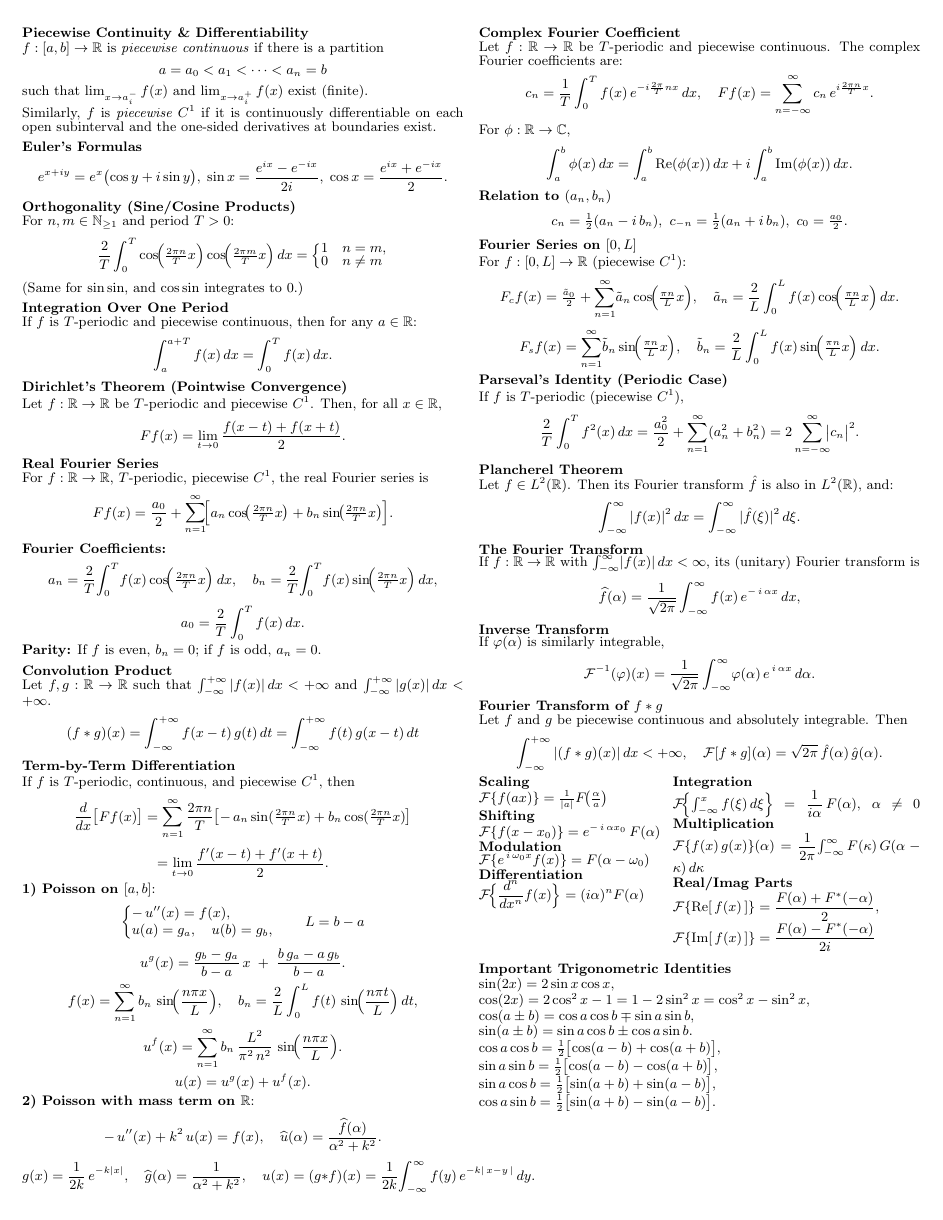
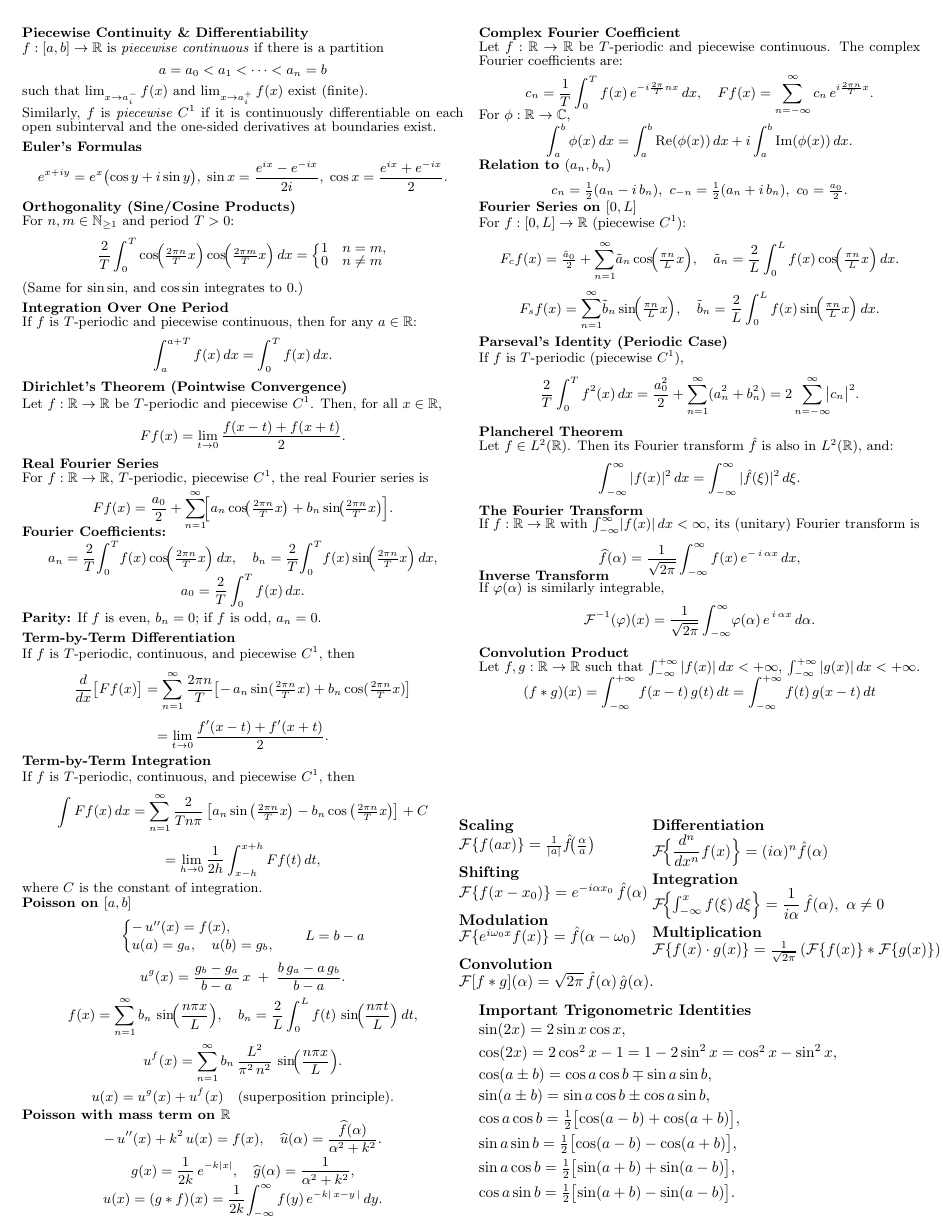
Before and after one commit to ahlombardini/CheatSheetAnalyseIII, a LaTeX document (cheatsheet.tex): page 3 of 3. Compiled offline with pdfLaTeX.

Commit message:
Optimized for space and visibility, fixed multiplication formulas

```diff
--- a/cheatsheet.tex
+++ b/cheatsheet.tex
@@ -393,34 +400,26 @@ Let \( f : \mathbb{R} \to \mathbb{R} \) be \( T \)-periodic and piecewise \( C^1
 \]
 
 \noindent \textbf{Real Fourier Series}\\
-For $f:\mathbb{R}\to\mathbb{R}$, $T$-periodic, piecewise $C^1$, the real Fourier series is
-\[
+For $f:\mathbb{R}\to\mathbb{R}$, $T$-periodic, piecewise $C^1$, the real Fourier series is \vspace{-3px}
+\[ \vspace{-8px}
   Ff(x)= \frac{a_{0}}{2}
    + \sum_{n=1}^{\infty}\!\Bigl[a_{n}\cos\!\bigl(\tfrac{2\pi n}{T}x\bigr)
    + b_{n}\sin\!\bigl(\tfrac{2\pi n}{T}x\bigr)\Bigr].
 \]
-\noindent \textbf{Fourier Coefficients:}
+\noindent \textbf{Fourier Coefficients:} \vspace{-3px}
 \[
   a_{n} = \frac{2}{T}\!\int_{0}^{T}\!f(x)
           \cos\!\Bigl(\tfrac{2\pi n}{T}x\Bigr)\,dx,\quad
   b_{n} = \frac{2}{T}\!\int_{0}^{T}\!f(x)
           \sin\!\Bigl(\tfrac{2\pi n}{T}x\Bigr)\,dx,
-\]
+\] \vspace{-8px}
 \[
   a_{0} = \frac{2}{T}\int_{0}^{T} f(x)\,dx.
 \]
 \noindent \textbf{Parity:} If $f$ is even, $b_{n}=0$; if $f$ is odd, $a_{n}=0$.\\
 
 \small
-\noindent \textbf{Convolution Product}\\
-Let \(f,g:\mathbb{R} \to \mathbb{R}\) such that
-\(\int_{-\infty}^{+\infty} |f(x)|\,dx < +\infty\) and
-\(\int_{-\infty}^{+\infty} |g(x)|\,dx < +\infty\).
-\[
-  (f * g)(x)
-  = \int_{-\infty}^{+\infty} f(x - t)\,g(t)\,dt
-  = \int_{-\infty}^{+\infty} f(t)\,g(x - t)\,dt
-\]
+
 \noindent \textbf{Term-by-Term Differentiation}\\
 If $f$ is $T$-periodic, continuous, and piecewise $C^1$, then
 \[
@@ -431,8 +430,19 @@ If $f$ is $T$-periodic, continuous, and piecewise $C^1$, then
 \[
   = \lim_{t \to 0} \frac{f'(x - t) + f'(x + t)}{2}.
 \]
+\noindent \textbf{Term-by-Term Integration}\\
+If $f$ is $T$-periodic, continuous, and piecewise $C^1$, then
+\[
+  \int Ff(x)\,dx
+  = \sum_{n=1}^\infty \frac{2}{T n \pi} \left[ a_n \sin\left(\tfrac{2\pi n}{T}x\right)
+        - b_n \cos\left(\tfrac{2\pi n}{T}x\right) \right] + C
+\]
+\[
+  = \lim_{h \to 0} \frac{1}{2h} \int_{x - h}^{x + h} Ff(t)\,dt,
+\]
+where $C$ is the constant of integration.
 
-\noindent \textbf{1) Poisson on }$[a,b]$:
+\noindent \textbf{Poisson on }$[a,b]$
 \[
 \begin{cases}
 -\,u''(x)=f(x),\\[2pt]
@@ -454,19 +464,21 @@ u^f(x)=\sum_{n=1}^{\infty} b_n \,\frac{L^2}{\pi^2\,n^2}
 \,\sin\!\Bigl(\frac{n\pi x}{L}\Bigr).
 \]
 \[
-u(x)=u^g(x)+u^f(x).
+u(x)=u^g(x)+u^f(x) \quad (\text{superposition principle}).
 \]
-\noindent \textbf{2) Poisson with mass term on }$\mathbb{R}$:
+\noindent \textbf{Poisson with mass term on }$\mathbb{R}$ \vspace{-5px}
 \[
 -\,u''(x)+k^2\,u(x)=f(x),
 \quad
 \widehat{u}(\alpha)=\frac{\widehat{f}(\alpha)}{\alpha^2 + k^2}.
 \]
+\vspace{-5px}
 \[
 g(x)=\frac{1}{2k}\,e^{-k|x|},
 \quad
 \widehat{g}(\alpha)=\frac{1}{\alpha^2 + k^2},
-\quad
+\]
+\vspace{-5px}\[
 u(x)=(g*f)(x)
 =\frac{1}{2k}\!\int_{-\infty}^{\infty} f(y)\,e^{-k|\,x-y\,|}\,dy.
 \]
@@ -530,55 +541,63 @@ If $\varphi(\alpha)$ is similarly integrable,
   \mathcal{F}^{-1}(\varphi)(x)= \frac{1}{\sqrt{2\pi}}
   \int_{-\infty}^{\infty}\!\varphi(\alpha)\,e^{\,i\,\alpha x}\,d\alpha.
 \]
+\noindent \textbf{Convolution Product}\\
+Let \(f,g:\mathbb{R} \to \mathbb{R}\) such that
+\(\int_{-\infty}^{+\infty} |f(x)|\,dx < +\infty\),
+\(\int_{-\infty}^{+\infty} |g(x)|\,dx < +\infty\). \vspace{-5px}
+\[
+  (f * g)(x)
+  = \int_{-\infty}^{+\infty} f(x - t)\,g(t)\,dt
+  = \int_{-\infty}^{+\infty} f(t)\,g(x - t)\,dt
+\]
 
-\noindent \textbf{Fourier Transform of \(f * g\)}\\
-Let \(f\) and \(g\) be piecewise continuous and absolutely integrable. Then
-\[
-  \int_{-\infty}^{+\infty} |(f * g)(x)|\,dx < +\infty,\quad
-  \mathcal{F}[f * g](\alpha)
-  = \sqrt{2\pi} \,\hat{f}(\alpha)\,\hat{g}(\alpha).
-\]
-\vspace*{-15px}
-\setlength{\columnsep}{-35pt} % Slight negative shift to fit columns nicely
-\begin{multicols}{2}
-    \small
+\vfill
+
+\setlength{\columnsep}{-70pt} % Adjusted for better column fitting
+\hspace{-15px}
+\normalsize
+\begin{minipage}[htp]{0.55\textwidth}
+  \begin{multicols}{2}
     \textbf{Scaling} \\
-    $\mathcal{F}\{f(ax)\} = \frac{1}{|a|} F\!\bigl(\tfrac{\alpha}{a}\bigr)$\\
+    $\mathcal{F}\{f(ax)\} = \frac{1}{|a|} \hat{f}\!\bigl(\tfrac{\alpha}{a}\bigr)$ \\[4pt]
+
     \textbf{Shifting} \\
-    $\mathcal{F}\{f(x - x_0)\} = e^{-\,i\,\alpha x_0}\,F(\alpha)$\\
+    $\mathcal{F}\{f(x - x_0)\} = e^{-i\alpha x_0}\,\hat{f}(\alpha)$ \\[4pt]
+
     \textbf{Modulation} \\
-    $\mathcal{F}\{e^{\,i\,\omega_0 x} f(x)\} = F(\alpha - \omega_0)$\\
-    \textbf{Differentiation} \\
-    $\mathcal{F}\!\Bigl\{\dfrac{d^n}{dx^n}f(x)\Bigr\}
-        = (i \alpha)^n F(\alpha)$\\
+    $\mathcal{F}\{e^{i\omega_0 x} f(x)\} = \hat{f}(\alpha - \omega_0)$ \\[4pt]
 
+    \textbf{Convolution} \\
+    $\mathcal{F}[f * g](\alpha)
+    = \sqrt{2\pi} \,\hat{f}(\alpha)\,\hat{g}(\alpha).$ \\[4pt]
+    \columnbreak
 
-    \columnbreak
+    \textbf{Differentiation} \\[2pt]
+    $\mathcal{F}\!\Bigl\{\dfrac{d^n}{dx^n}f(x)\Bigr\} = (i\alpha)^n \hat{f}(\alpha)$ \\[4pt]
 
     \textbf{Integration} \\
     $\mathcal{F}\!\Bigl\{\int_{-\infty}^x f(\xi)\,d\xi\Bigr\}
-        = \dfrac{1}{i \alpha}\,F(\alpha),\ \alpha\neq 0$
+        = \dfrac{1}{i\alpha}\,\hat{f}(\alpha), \ \alpha \neq 0$ \\[4pt]
+
     \textbf{Multiplication} \\
-    $\mathcal{F}\{f(x)\,g(x)\}(\alpha)
-      = \dfrac{1}{2\pi}\!\int_{-\infty}^{\infty}
-        F(\kappa)\,G(\alpha - \kappa)\,d\kappa$\\
-    \textbf{Real/Imag Parts} \\
-    $\mathcal{F}\{\text{Re}[\,f(x)\,]\}
-      = \dfrac{F(\alpha) + F^*(-\alpha)}{2}$,\\
-      $\mathcal{F}\{\text{Im}[\,f(x)\,]\}
-      = \dfrac{F(\alpha) - F^*(-\alpha)}{2i}$
-\end{multicols}
-\noindent \textbf{Important Trigonometric Identities} \\
-$\sin(2x) = 2\sin x\cos x,$\\
-$\cos(2x) = 2\cos^2 x - 1 = 1 - 2\sin^2 x = \cos^2 x - \sin^2 x,$\\
-$\cos(a \pm b) = \cos a\cos b \mp \sin a\sin b,$\\
-$\sin(a \pm b) = \sin a\cos b \pm \cos a\sin b.$\\
-$\cos a\cos b = \tfrac{1}{2}\bigl[\cos(a - b) + \cos(a + b)\bigr],$ \\
-$\sin a\sin b = \tfrac{1}{2}\bigl[\cos(a - b) - \cos(a + b)\bigr],$ \\
-$\sin a\cos b = \tfrac{1}{2}\bigl[\sin(a + b) + \sin(a - b)\bigr],$ \\
+    $
+\mathcal{F}\{f(x) \cdot g(x)\} = \frac{1}{\sqrt{2\pi}} \left( \mathcal{F}\{f(x)\} * \mathcal{F}\{g(x)\} \right)
+$ \\[4pt]
+  \end{multicols}
+\end{minipage}
+\normalsize
+\noindent \textbf{Important Trigonometric Identities} \\[2pt]
+$\sin(2x) = 2\sin x\cos x,$ \\[3pt]
+$\cos(2x) = 2\cos^2 x - 1 = 1 - 2\sin^2 x = \cos^2 x - \sin^2 x,$ \\[3pt]
+$\cos(a \pm b) = \cos a\cos b \mp \sin a\sin b,$ \\[3pt]
+$\sin(a \pm b) = \sin a\cos b \pm \cos a\sin b,$ \\[3pt]
+$\cos a\cos b = \tfrac{1}{2}\bigl[\cos(a - b) + \cos(a + b)\bigr],$ \\[3pt]
+$\sin a\sin b = \tfrac{1}{2}\bigl[\cos(a - b) - \cos(a + b)\bigr],$ \\[3pt]
+$\sin a\cos b = \tfrac{1}{2}\bigl[\sin(a + b) + \sin(a - b)\bigr],$ \\[3pt]
 $\cos a\sin b = \tfrac{1}{2}\bigl[\sin(a + b) - \sin(a - b)\bigr].$
-
 \normalsize
 \end{multicols}
 \endgroup
+
+
 \end{document}
```
Also changed, not shown: cheatsheet.pdf, cheatsheet.tex (54 more changed lines), 2 other files.
